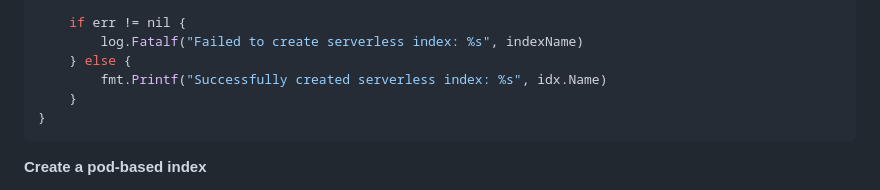
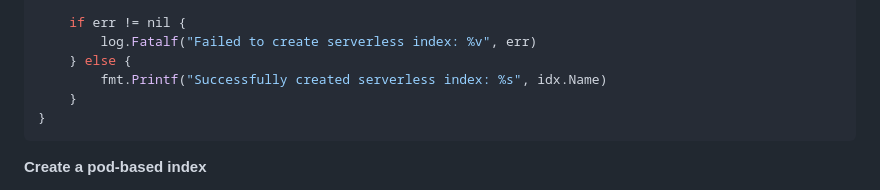
Before and after one commit to pinecone-io/go-pinecone, a Markdown page: README.md, the part around the change. Rendered like a GitHub page.

Commit message:
Return error for serverless index creation failure (#71)
## Problem

The create serverless index example doesn't return the error on index
creation failure.

## Solution

Fix the error message.

## Type of Change

- [ ] Bug fix (non-breaking change which fixes an issue)
- [ ] New feature (non-breaking change which adds functionality)
- [ ] Breaking change (fix or feature that would cause existing
functionality to not work as expected)
- [ ] This change requires a documentation update
- [ ] Infrastructure change (CI configs, etc)
- [x] Non-code change (docs, etc)
- [ ] None of the above: (explain here)

## Test Plan

Describe specific steps for validating this change.

```diff
--- a/README.md
+++ b/README.md
@@ -159,7 +159,7 @@ func main() {
 	})
 
 	if err != nil {
-		log.Fatalf("Failed to create serverless index: %s", indexName)
+		log.Fatalf("Failed to create serverless index: %v", err)
 	} else {
 		fmt.Printf("Successfully created serverless index: %s", idx.Name)
 	}
```
